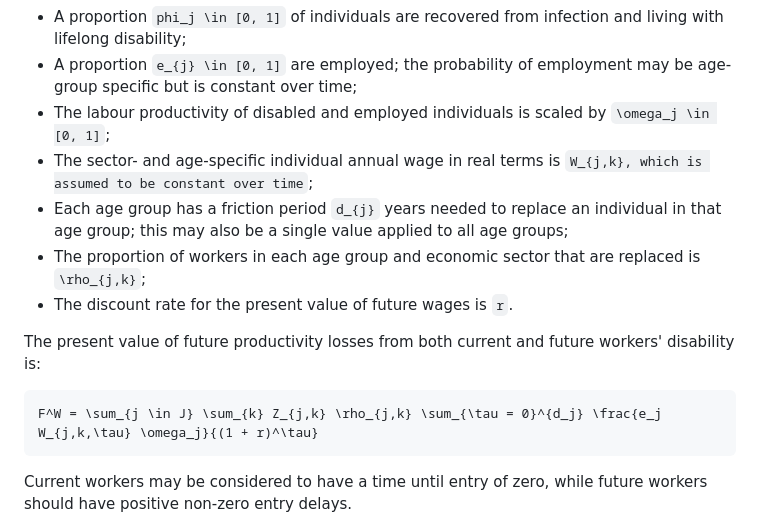
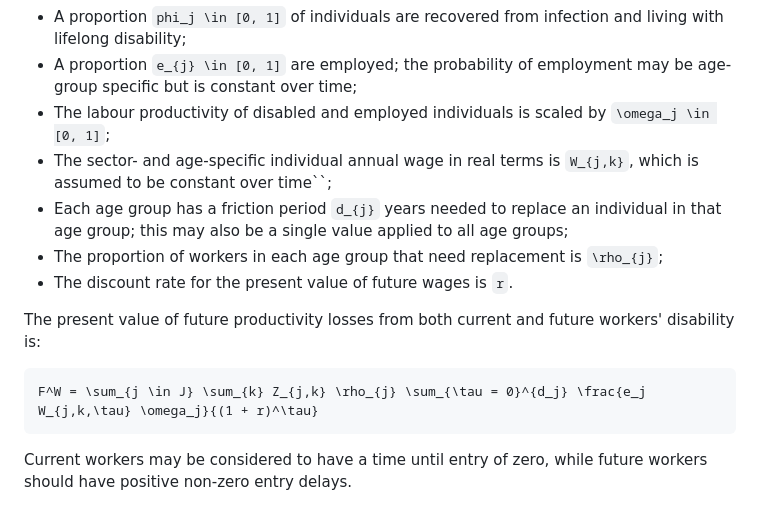
Before and after one commit to jameel-institute/EpiEconShocks.jl, a Markdown page: docs/src/disability_costs.md, the part around the change. Drawn GitHub-style.

Commit message:
Fix docs to align with implementation

````diff
--- a/docs/src/disability_costs.md
+++ b/docs/src/disability_costs.md
@@ -197,15 +197,15 @@ The friction cost method estimates the value of wages forgone due to the delay i
 - A proportion ``phi_j \in [0, 1]`` of individuals are recovered from infection and living with lifelong disability;
 - A proportion ``e_{j} \in [0, 1]`` are employed; the probability of employment may be age-group specific but is constant over time;
 - The labour productivity of disabled and employed individuals is scaled by ``\omega_j \in [0, 1]``;
-- The sector- and age-specific individual annual wage in real terms is ``W_{j,k}, which is assumed to be constant over time``;
+- The sector- and age-specific individual annual wage in real terms is ``W_{j,k}``, which is assumed to be constant over time``;
 - Each age group has a friction period ``d_{j}`` years needed to replace an individual in that age group; this may also be a single value applied to all age groups;
-- The proportion of workers in each age group and economic sector that are replaced is ``\rho_{j,k}``;
+- The proportion of workers in each age group that need replacement is ``\rho_{j}``;
 - The discount rate for the present value of future wages is ``r``.
 
 The present value of future productivity losses from both current and future workers' disability is:
 
 ```math
-F^W = \sum_{j \in J} \sum_{k} Z_{j,k} \rho_{j,k} \sum_{\tau = 0}^{d_j} \frac{e_j W_{j,k,\tau} \omega_j}{(1 + r)^\tau}
+F^W = \sum_{j \in J} \sum_{k} Z_{j,k} \rho_{j} \sum_{\tau = 0}^{d_j} \frac{e_j W_{j,k,\tau} \omega_j}{(1 + r)^\tau}
 ```
 
 Current workers may be considered to have a time until entry of zero, while future workers should have positive non-zero entry delays.
````
